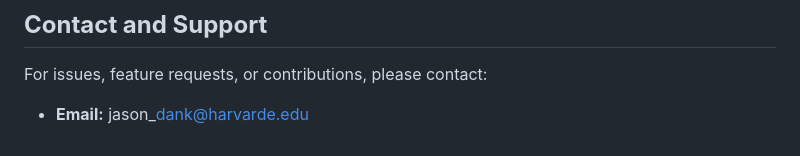
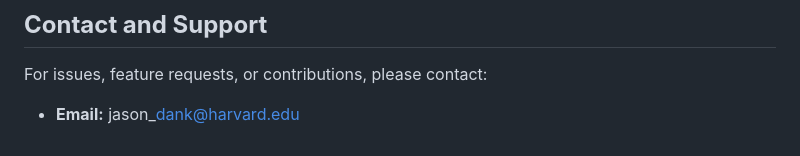
Before and after one commit to jdank417/Remote_Monitering, a Markdown page: README.md, the part around the change. Drawn GitHub-style.

```diff
--- a/README.md
+++ b/README.md
@@ -381,4 +381,4 @@ Modify the `edit_machines_file` method to use the appropriate command for openin
 
 For issues, feature requests, or contributions, please contact:
 
-* **Email:** jason\_dank@harvarde.edu
+* **Email:** jason\_dank@harvard.edu
```
